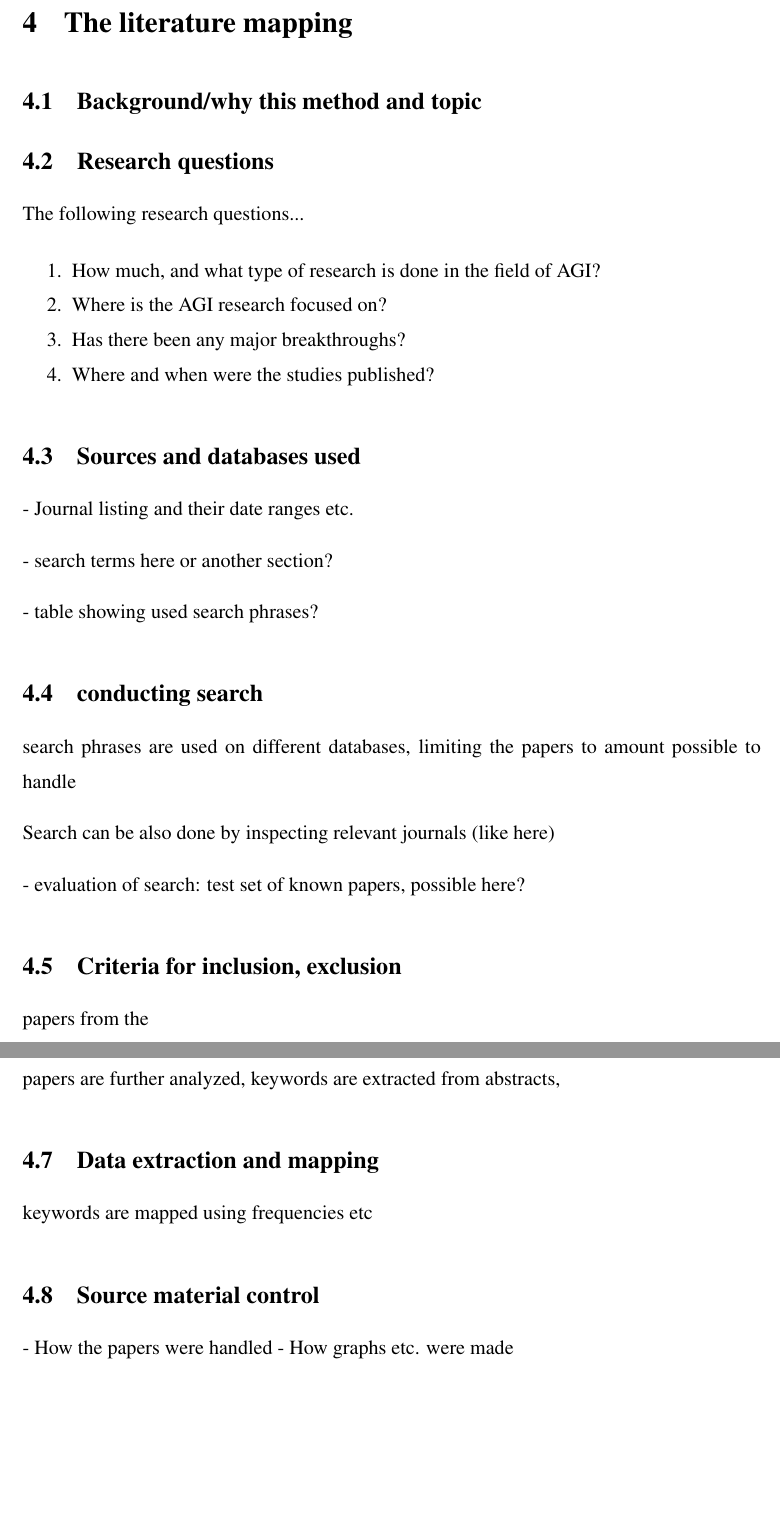
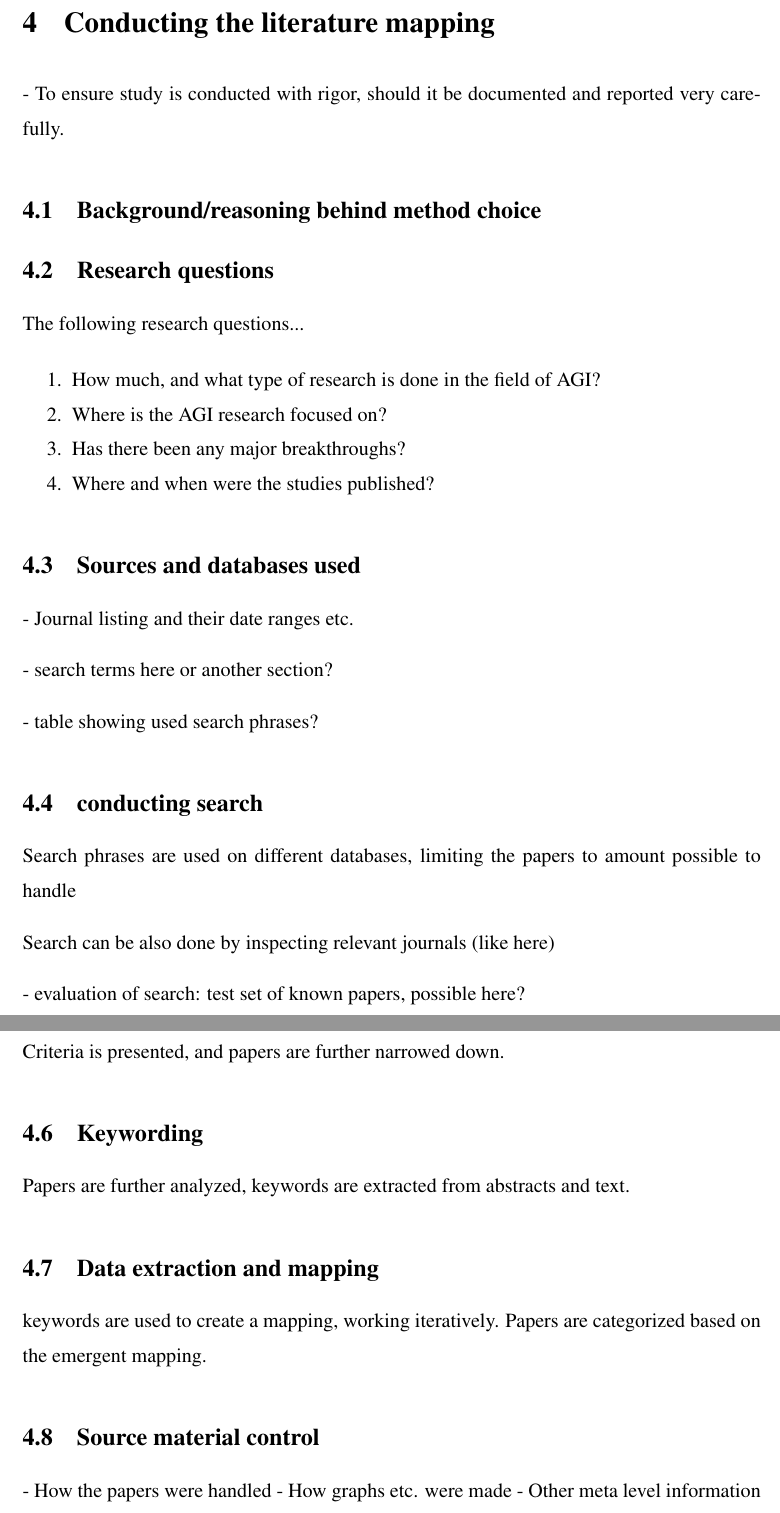
Before and after one commit to Ozame/aigrad, a LaTeX thesis (gradu/thesis_kumpulainen.tex): two parts of pages 14 and 15 of 21, joined at a grey line, cut so that both start at the same text, the shorter picture padded with empty space. Compiled offline with pdfLaTeX.

Commit message:
Fix wording on future chapter descriptions

```diff
--- a/gradu/thesis_kumpulainen.tex
+++ b/gradu/thesis_kumpulainen.tex
@@ -365,9 +365,12 @@ such as Bereton et al. (\cite*{brereton2007}) and Salminen
 
 \section{Mapping studies in field of IT}
 
-\chapter{The literature mapping}
+\chapter{Conducting the literature mapping}
 
-\section{Background/why this method and topic}
+- To ensure study is conducted with rigor, should it be documented and reported
+very carefully.
+
+\section{Background/reasoning behind method choice}
 
 \section{Research questions}
 
@@ -388,7 +391,7 @@ The following research questions...
 - table showing used search phrases?
 
 \section{conducting search}
-search phrases are used on different databases, limiting the papers to amount
+Search phrases are used on different databases, limiting the papers to amount
 possible to handle
 
 Search can be also done by inspecting relevant journals (like here)
@@ -396,17 +399,19 @@ Search can be also done by inspecting relevant journals (like here)
 - evaluation of search: test set of known papers, possible here?
 
 \section{Criteria for inclusion, exclusion}
-papers from the
+Criteria is presented, and papers are further narrowed down.
 
 \section{Keywording}
-papers are further analyzed, keywords are extracted from abstracts,
+Papers are further analyzed, keywords are extracted from abstracts and text.
 
 \section{Data extraction and mapping}
-keywords are mapped using frequencies etc
+keywords are used to create a mapping, working iteratively. Papers are
+categorized based on the emergent mapping.
 
 \section{Source material control}
 - How the papers were handled
 - How graphs etc. were made
+- Other meta level information
 
 \chapter{Results and analysis}
 The results of the thesis will be a clear overview of the recent research in the
```
Also changed, not shown: gradu/thesis_kumpulainen.pdf, gradu/thesis_kumpulainen.tex (12 more changed lines).
